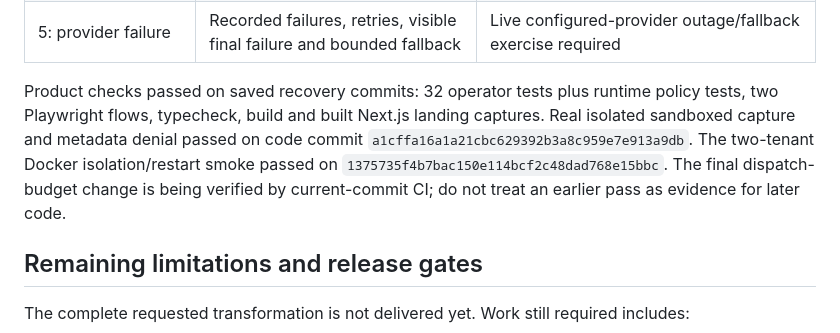
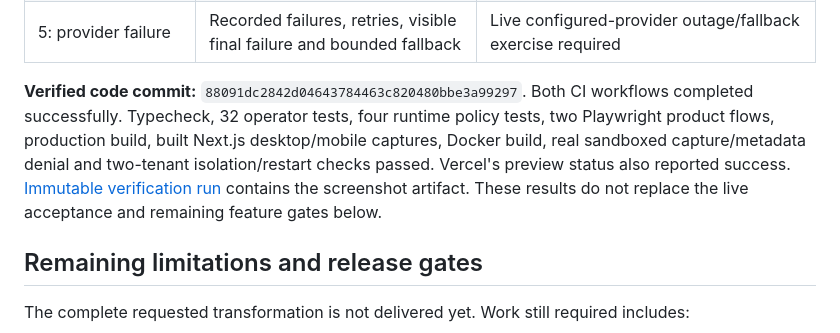
Before and after one commit to tharolankit19-create/agentstack, a Markdown page: docs/operator/REPORT.md, the part around the change. Rendered like a GitHub page.

Commit message:
Record verified operator checks, screenshots and remaining production gates

```diff
--- a/docs/operator/REPORT.md
+++ b/docs/operator/REPORT.md
@@ -90,7 +90,7 @@ The browser product harness uses real product components, a real SQL-backed PGli
 | 4: close tab/restart | SQL-backed close/reopen browser flow and disk-backed PGlite restart/lease tests | Real deployed app and worker restart test required |
 | 5: provider failure | Recorded failures, retries, visible final failure and bounded fallback | Live configured-provider outage/fallback exercise required |
 
-Product checks passed on saved recovery commits: 32 operator tests plus runtime policy tests, two Playwright flows, typecheck, build and built Next.js landing captures. Real isolated sandboxed capture and metadata denial passed on code commit `a1cffa16a1a21cbc629392b3a8c959e7e913a9db`. The two-tenant Docker isolation/restart smoke passed on `1375735f4b7bac150e114bcf2c48dad768e15bbc`. The final dispatch-budget change is being verified by current-commit CI; do not treat an earlier pass as evidence for later code.
+**Verified code commit:** `88091dc2842d04643784463c820480bbe3a99297`. Both CI workflows completed successfully. Typecheck, 32 operator tests, four runtime policy tests, two Playwright product flows, production build, built Next.js desktop/mobile captures, Docker build, real sandboxed capture/metadata denial and two-tenant isolation/restart checks passed. Vercel's preview status also reported success. [Immutable verification run](https://github.com/tharolankit19-create/agentstack/actions/runs/37011423959) contains the screenshot artifact. These results do not replace the live acceptance and remaining feature gates below.
 
 ## Remaining limitations and release gates
 
```
Also changed, not shown: docs/operator/FILES.md (+2 -1 lines), docs/operator/VALIDATION.md (added, +38 -0 lines).
